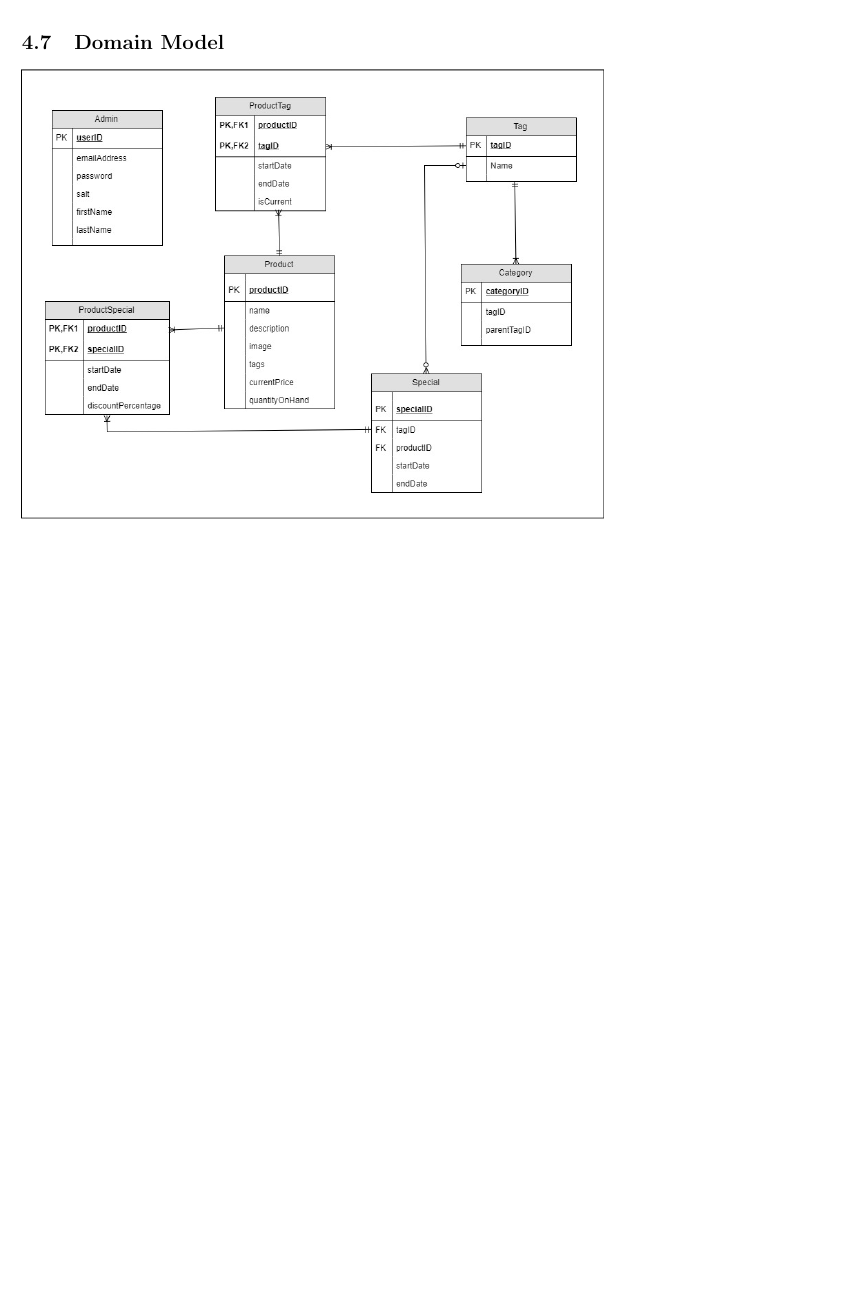
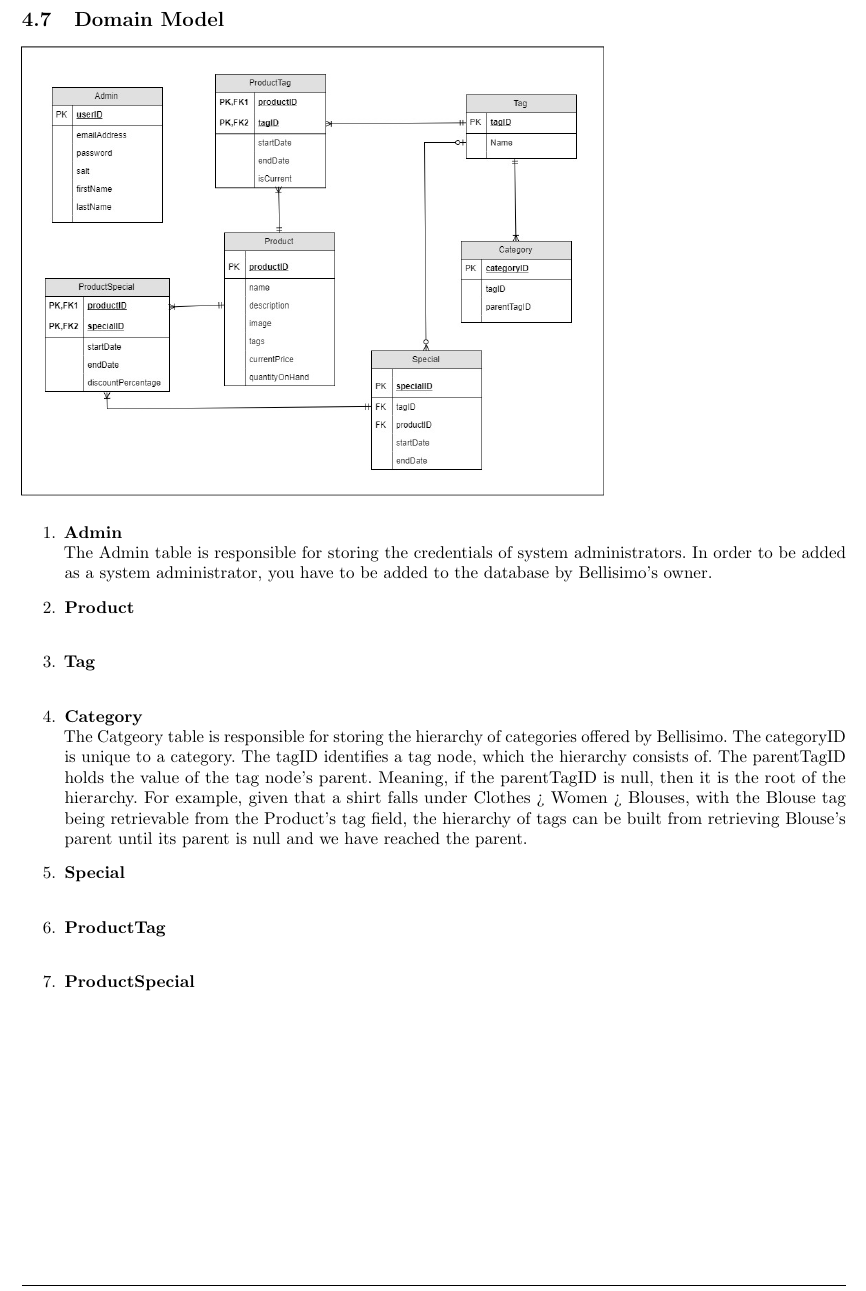
Before and after one commit to lizzle-shizzle/bellisimo, a LaTeX document (document/requirements.tex): part of page 19 of 19 before the commit and part of page 18 of 18 after it, cut so that both start at the same text, the shorter picture padded with empty space. Compiled offline with pdfLaTeX.

Commit message:
Add explanation of domain model

```diff
--- a/document/requirements.tex
+++ b/document/requirements.tex
@@ -29,6 +29,7 @@
 \frenchspacing
 
 \title{\includegraphics[width=12cm]{Eeufeeslogo.jpg} \\
+	\vspace{3.0cm}
       \bfseries Bellisimo \\
        \vspace{1.0cm}
        Software Requirements Specification \\
@@ -458,4 +462,3 @@ This module is responsible for handling all the functions that could be applied
 \subsection{System Use Case Diagram}
 \includegraphics[width=12cm]{System_Use_Case_Diagram.jpg}
 \subsection{System Sequence Diagram}
-\includegraphics[width=12cm]{System_Sequence_Diagram.png}
@@ -462,5 +468,16 @@ This module is responsible for handling all the functions that could be applied
 \subsection{Domain Model}
 \includegraphics[width=12cm]{Domain_Model.jpg}
+\begin{enumerate}
+	\item \textbf{Admin}\\
+	The Admin table is responsible for storing the credentials of system administrators. In order to be added as a system administrator, you have to be added to the database by Bellisimo's owner.
+	\item \textbf{Product}\\
+	\item \textbf{Tag}\\
+	\item \textbf{Category}\\
+	The Catgeory table is responsible for storing the hierarchy of categories offered by Bellisimo. The categoryID is unique to a category. The tagID identifies a tag node, which the hierarchy consists of. The parentTagID holds the value of the tag node's parent. Meaning, if the parentTagID is null, then it is the root of the hierarchy. For example, given that a shirt falls under Clothes > Women > Blouses, with the Blouse tag being retrievable from the Product's tag field, the hierarchy of tags can be built from retrieving Blouse's parent until its parent is null and we have reached the parent.
+	\item \textbf{Special}\\
+	\item \textbf{ProductTag}\\
+	\item \textbf{ProductSpecial}\\
+\end{enumerate}
 
 
 \newpage
```
Also changed, not shown: document/images/System_Sequence_Diagram_1.png (added), document/images/System_Sequence_Diagram_2.png (added), document/requirements.pdf, document/requirements.tex (14 more changed lines), 5 other files.
